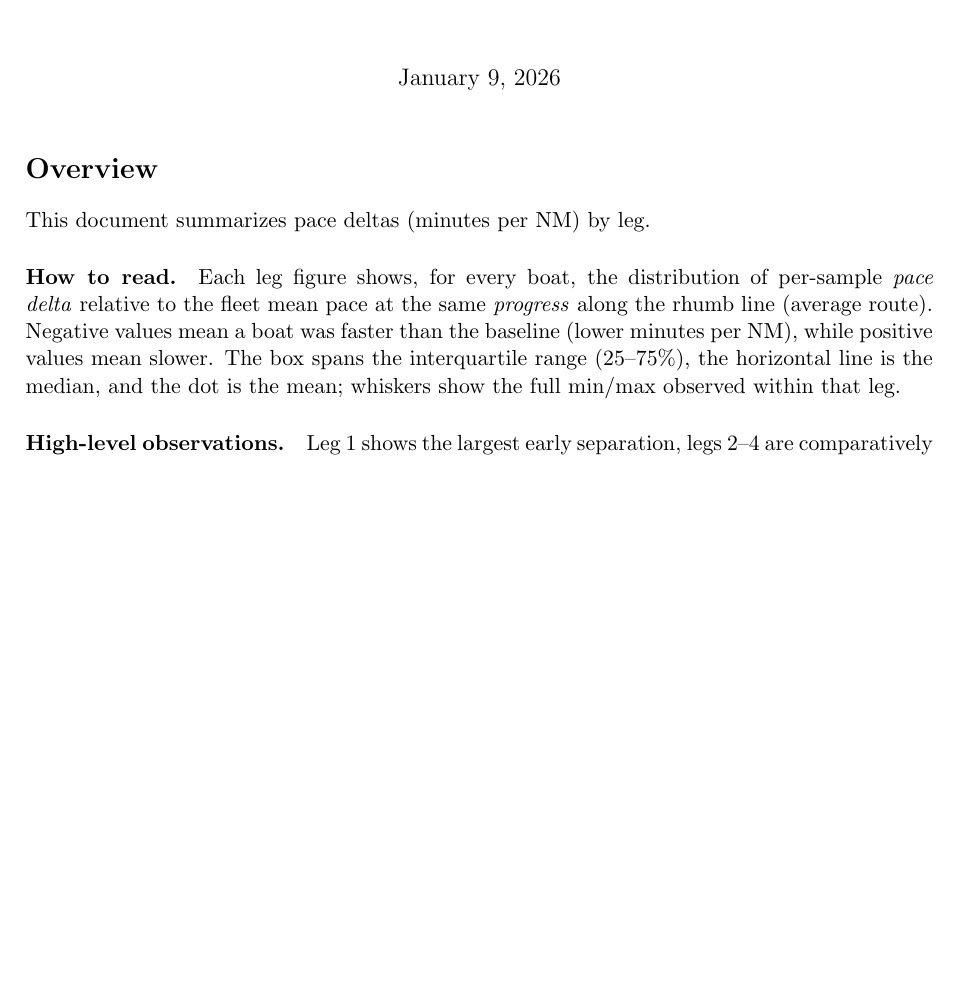
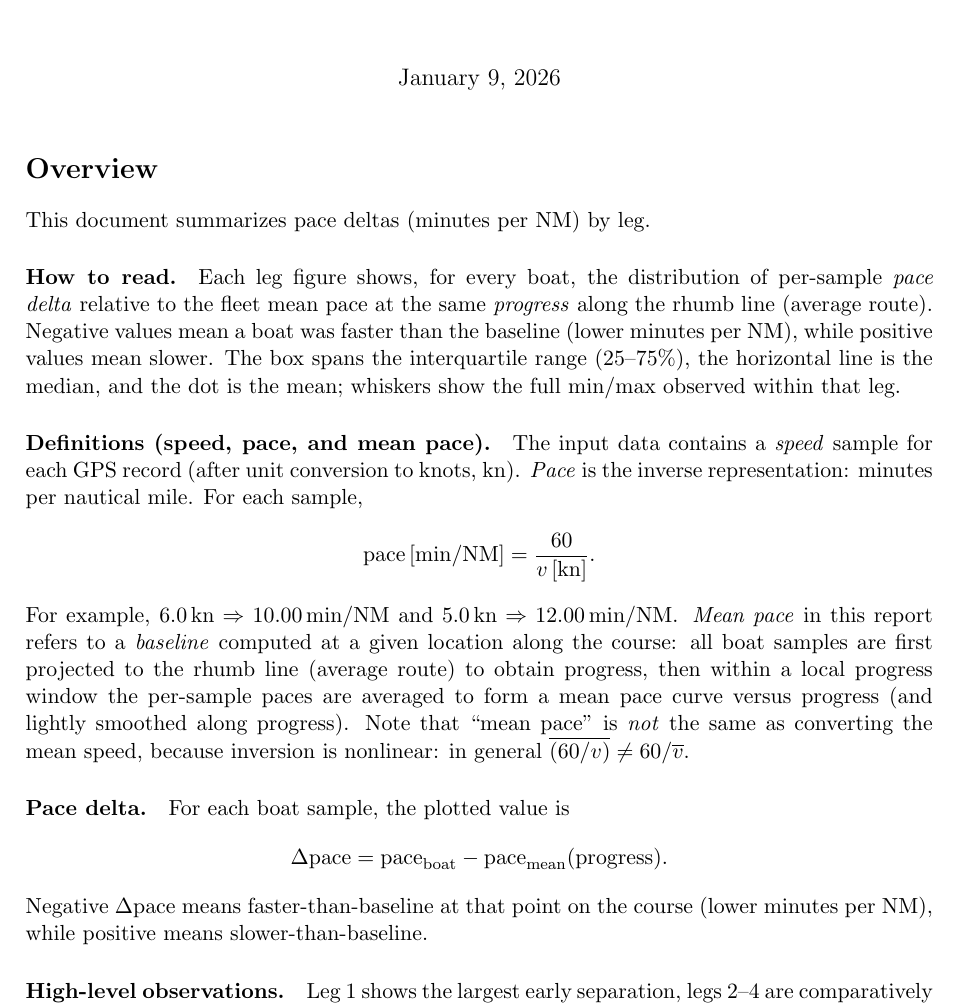
Before and after one commit to chlyhne/Silverrudder-Analysis, a LaTeX document (documentation/main.tex): part of page 1 of 11, cut so that both start at the same text, the shorter picture padded with empty space. Compiled offline with pdfLaTeX.

Commit message:
Refine pace definition wording

```diff
--- a/documentation/main.tex
+++ b/documentation/main.tex
@@ -12,6 +12,20 @@
 This document summarizes pace deltas (minutes per NM) by leg.
 \paragraph{How to read.}
 Each leg figure shows, for every boat, the distribution of per-sample \emph{pace delta} relative to the fleet mean pace at the same \emph{progress} along the rhumb line (average route). Negative values mean a boat was faster than the baseline (lower minutes per NM), while positive values mean slower. The box spans the interquartile range (25--75\%), the horizontal line is the median, and the dot is the mean; whiskers show the full min/max observed within that leg.
+\paragraph{Definitions (speed, pace, and mean pace).}
+The input data contains a \emph{speed} sample for each GPS record (after unit conversion to knots, $\mathrm{kn}$).
+\emph{Pace} is the inverse representation: minutes per nautical mile. For each sample,
+\[
+\mathrm{pace}\,[\mathrm{min}/\mathrm{NM}] = \frac{60}{v\,[\mathrm{kn}]}.
+\]
+For example, $6.0\,\mathrm{kn} \Rightarrow 10.00\,\mathrm{min}/\mathrm{NM}$ and $5.0\,\mathrm{kn} \Rightarrow 12.00\,\mathrm{min}/\mathrm{NM}$.
+\emph{Mean pace} in this report refers to a \emph{baseline} computed at a given location along the course: all boat samples are first projected to the rhumb line (average route) to obtain progress, then within a local progress window the per-sample paces are averaged to form a mean pace curve versus progress (and lightly smoothed along progress). Note that ``mean pace'' is \emph{not} the same as converting the mean speed, because inversion is nonlinear: in general $\overline{(60/v)} \neq 60/\overline{v}$.
+\paragraph{Pace delta.}
+For each boat sample, the plotted value is
+\[
+\Delta \mathrm{pace} = \mathrm{pace}_{\mathrm{boat}} - \mathrm{pace}_{\mathrm{mean}}(\mathrm{progress}).
+\]
+Negative $\Delta\mathrm{pace}$ means faster-than-baseline at that point on the course (lower minutes per NM), while positive means slower-than-baseline.
 \paragraph{High-level observations.}
 Leg 1 shows the largest early separation, legs 2--4 are comparatively tight (small spreads), and legs 9--10 are the most volatile with very large slow outliers for some boats. Across multiple legs, \emph{Nordri} and \emph{Mercutio} frequently appear among the fastest boats by mean pace delta, while \emph{Gladys} is often among the slowest.
 \clearpage
```
